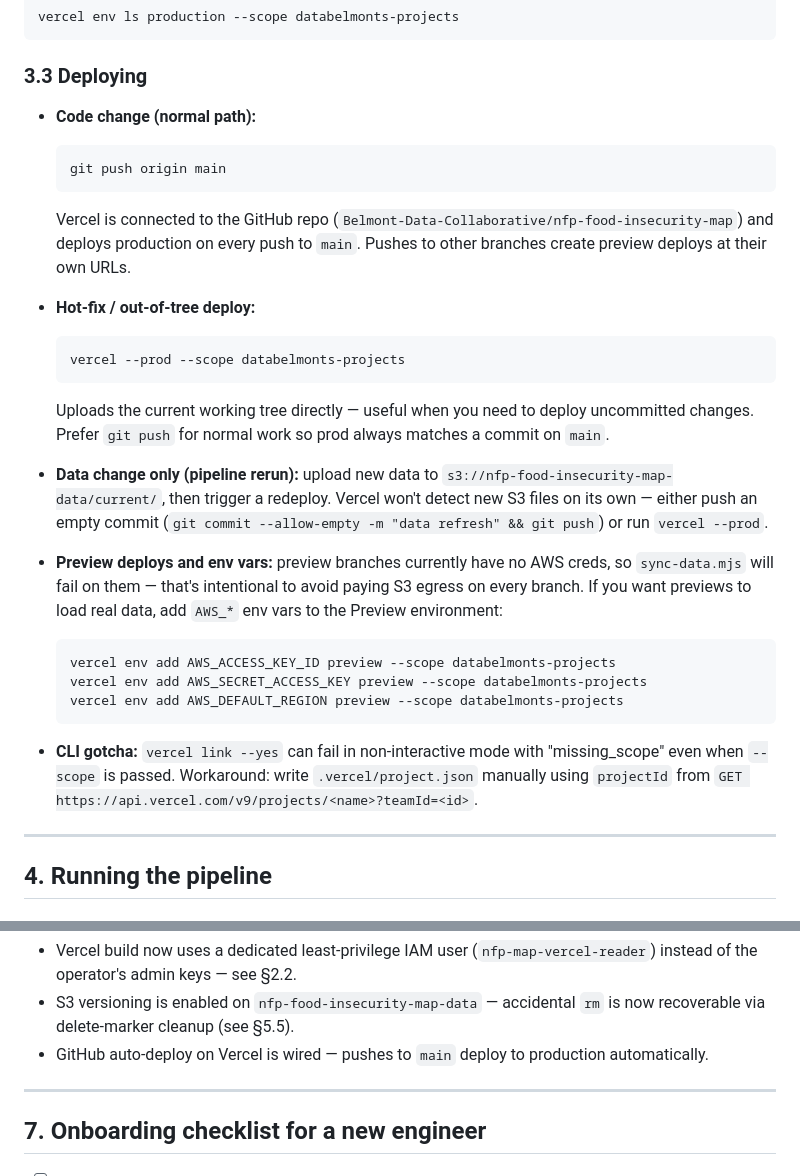
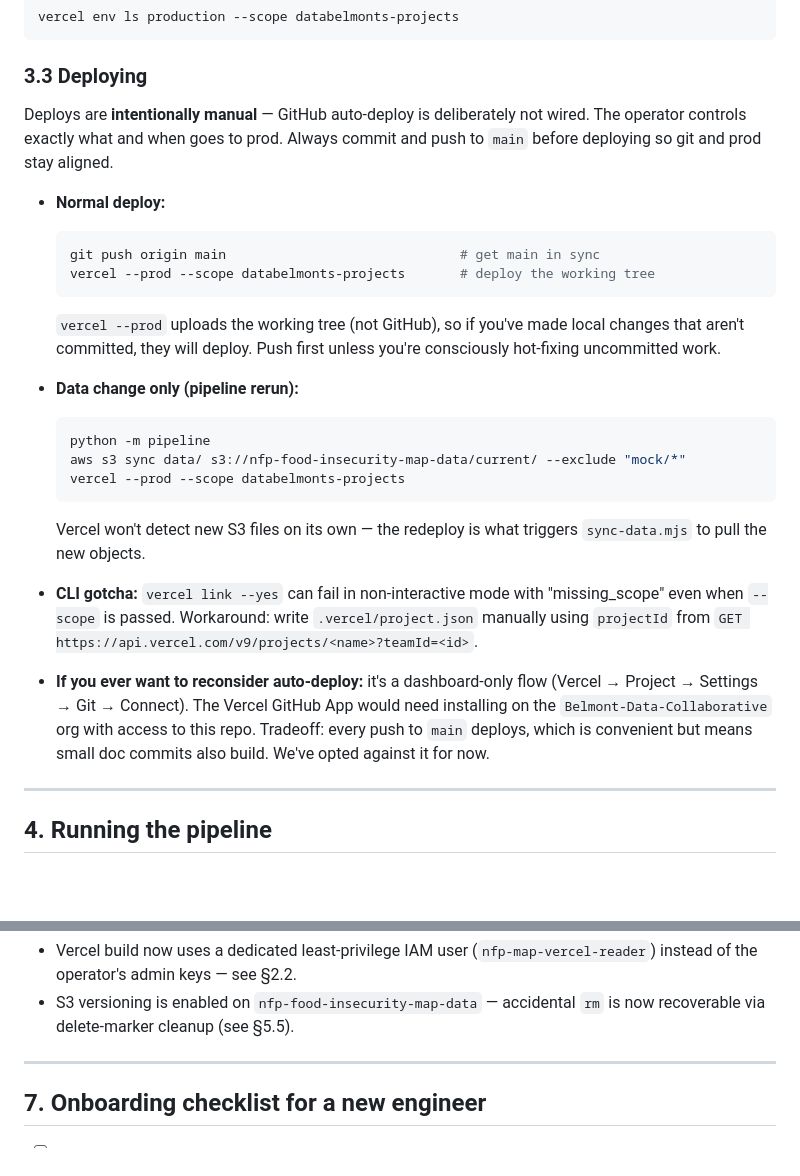
Before and after one commit to Belmont-Data-Collaborative/nfp-food-insecurity-map, a Markdown page: OPERATIONS.md, 2 parts joined by grey strips. GitHub-like rendering; blank space fills up the shorter version.

Commit message:
docs: flip back to manual deploy as the intentional choice
Decision: keep deploys manual (vercel --prod) instead of wiring
GitHub auto-deploy. Reason: operator wants explicit control over what
goes to prod, avoids accidental deploys from small doc/commit noise.
README, CLAUDE.md, and OPERATIONS.md §3.3 now describe manual-first as
deliberate (not a pending TODO), and OPERATIONS.md keeps a short note
on how to enable auto-deploy if the choice ever gets revisited.

Co-Authored-By: Claude Opus 4.7 (1M context) <noreply@anthropic.com>

````diff
--- a/OPERATIONS.md
+++ b/OPERATIONS.md
@@ -150,28 +150,26 @@ vercel env ls production --scope databelmonts-projects
 
 ### 3.3 Deploying
 
-- **Code change (normal path):**
+Deploys are **intentionally manual** — GitHub auto-deploy is deliberately not wired. The operator controls exactly what and when goes to prod. Always commit and push to `main` before deploying so git and prod stay aligned.
+
+- **Normal deploy:**
   ```bash
-  git push origin main
+  git push origin main                              # get main in sync
+  vercel --prod --scope databelmonts-projects       # deploy the working tree
   ```
-  Vercel is connected to the GitHub repo (`Belmont-Data-Collaborative/nfp-food-insecurity-map`) and deploys production on every push to `main`. Pushes to other branches create preview deploys at their own URLs.
+  `vercel --prod` uploads the working tree (not GitHub), so if you've made local changes that aren't committed, they will deploy. Push first unless you're consciously hot-fixing uncommitted work.
 
-- **Hot-fix / out-of-tree deploy:**
+- **Data change only (pipeline rerun):**
   ```bash
+  python -m pipeline
+  aws s3 sync data/ s3://nfp-food-insecurity-map-data/current/ --exclude "mock/*"
   vercel --prod --scope databelmonts-projects
   ```
-  Uploads the current working tree directly — useful when you need to deploy uncommitted changes. Prefer `git push` for normal work so prod always matches a commit on `main`.
-
-- **Data change only (pipeline rerun):** upload new data to `s3://nfp-food-insecurity-map-data/current/`, then trigger a redeploy. Vercel won't detect new S3 files on its own — either push an empty commit (`git commit --allow-empty -m "data refresh" && git push`) or run `vercel --prod`.
-
-- **Preview deploys and env vars:** preview branches currently have no AWS creds, so `sync-data.mjs` will fail on them — that's intentional to avoid paying S3 egress on every branch. If you want previews to load real data, add `AWS_*` env vars to the Preview environment:
-  ```bash
-  vercel env add AWS_ACCESS_KEY_ID preview --scope databelmonts-projects
-  vercel env add AWS_SECRET_ACCESS_KEY preview --scope databelmonts-projects
-  vercel env add AWS_DEFAULT_REGION preview --scope databelmonts-projects
-  ```
+  Vercel won't detect new S3 files on its own — the redeploy is what triggers `sync-data.mjs` to pull the new objects.
 
 - **CLI gotcha:** `vercel link --yes` can fail in non-interactive mode with "missing_scope" even when `--scope` is passed. Workaround: write `.vercel/project.json` manually using `projectId` from `GET https://api.vercel.com/v9/projects/<name>?teamId=<id>`.
+
+- **If you ever want to reconsider auto-deploy:** it's a dashboard-only flow (Vercel → Project → Settings → Git → Connect). The Vercel GitHub App would need installing on the `Belmont-Data-Collaborative` org with access to this repo. Tradeoff: every push to `main` deploys, which is convenient but means small doc commits also build. We've opted against it for now.
 
 ---
 
@@ -265,7 +263,6 @@ None of these block production, but they are the load-bearing items the next ope
 **Resolved** (2026-04-23):
 - Vercel build now uses a dedicated least-privilege IAM user (`nfp-map-vercel-reader`) instead of the operator's admin keys — see §2.2.
 - S3 versioning is enabled on `nfp-food-insecurity-map-data` — accidental `rm` is now recoverable via delete-marker cleanup (see §5.5).
-- GitHub auto-deploy on Vercel is wired — pushes to `main` deploy to production automatically.
 
 ---
 
````
Also changed, not shown: CLAUDE.md (+5 -4 lines), README.md (+1 -1 lines).
